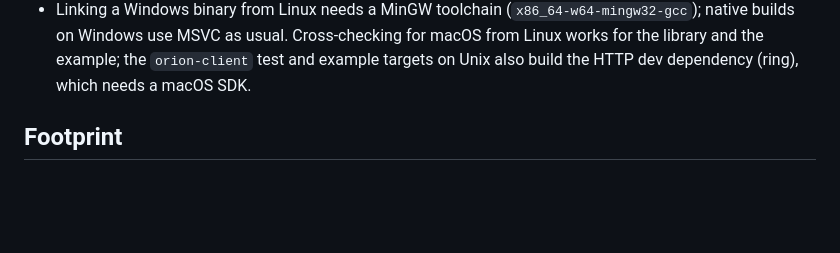
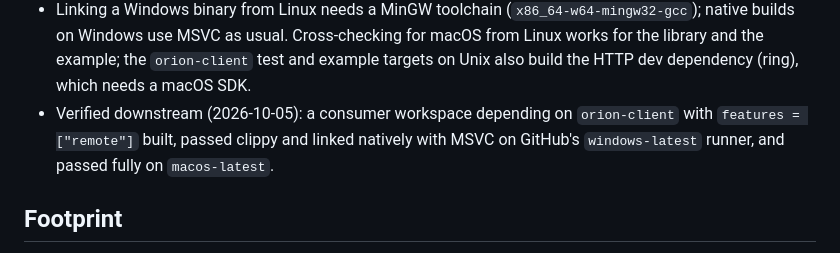
Before and after one commit to Prometheus-Dynamics/Orion, a Markdown page: docs/remote-operator.md, the part around the change. Rendered like a GitHub page; blank space fills up the shorter version.

Commit message:
Record native Windows and macOS verification of the remote client
Co-Authored-By: Claude Opus 5.5 <noreply@anthropic.com>

```diff
--- a/docs/remote-operator.md
+++ b/docs/remote-operator.md
@@ -278,6 +278,9 @@ Unix-only (it needs Unix sockets, peer credentials and fd passing).
   builds on Windows use MSVC as usual. Cross-checking for macOS from Linux works for the library
   and the example; the `orion-client` test and example targets on Unix also build the HTTP dev
   dependency (ring), which needs a macOS SDK.
+- Verified downstream (2026-10-05): a consumer workspace depending on `orion-client` with
+  `features = ["remote"]` built, passed clippy and linked natively with MSVC on GitHub's
+  `windows-latest` runner, and passed fully on `macos-latest`.
 
 ## Footprint
 
```
